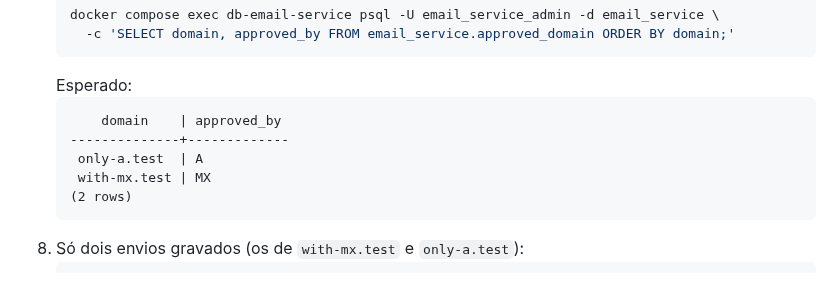
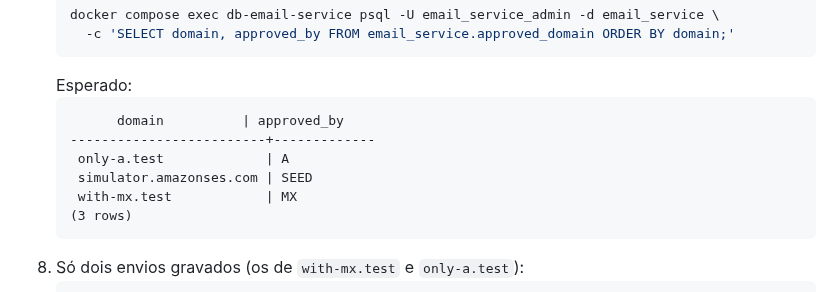
Before and after one commit to lalgarve/jogo-acoes, a Markdown page: specs/05-047-verificacao-dominio-destinatario/tasks.md, the part around the change. GitHub-like rendering.

````diff
--- a/specs/05-047-verificacao-dominio-destinatario/tasks.md
+++ b/specs/05-047-verificacao-dominio-destinatario/tasks.md
@@ -94,11 +94,12 @@ API_KEY=dak_IpfF8aaAizW6r1rSC59yi6BwMs4ox3GQDPiAWamRucU
    ```
    Esperado:
    ```
-       domain    | approved_by
-   --------------+-------------
-    only-a.test  | A
-    with-mx.test | MX
-   (2 rows)
+         domain          | approved_by
+   -------------------------+-------------
+    only-a.test             | A
+    simulator.amazonses.com | SEED
+    with-mx.test            | MX
+   (3 rows)
    ```
 8. Só dois envios gravados (os de `with-mx.test` e `only-a.test`):
    ```bash
````
Also changed, not shown: specs/05-047-verificacao-dominio-destinatario/plan.md (+8 -5 lines).
